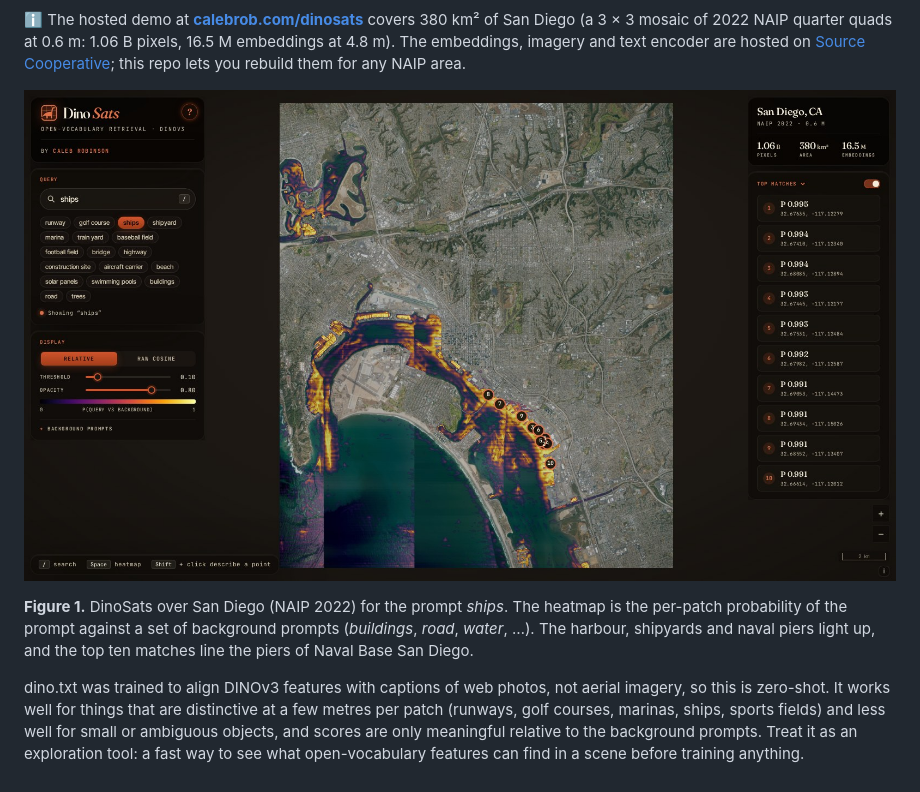
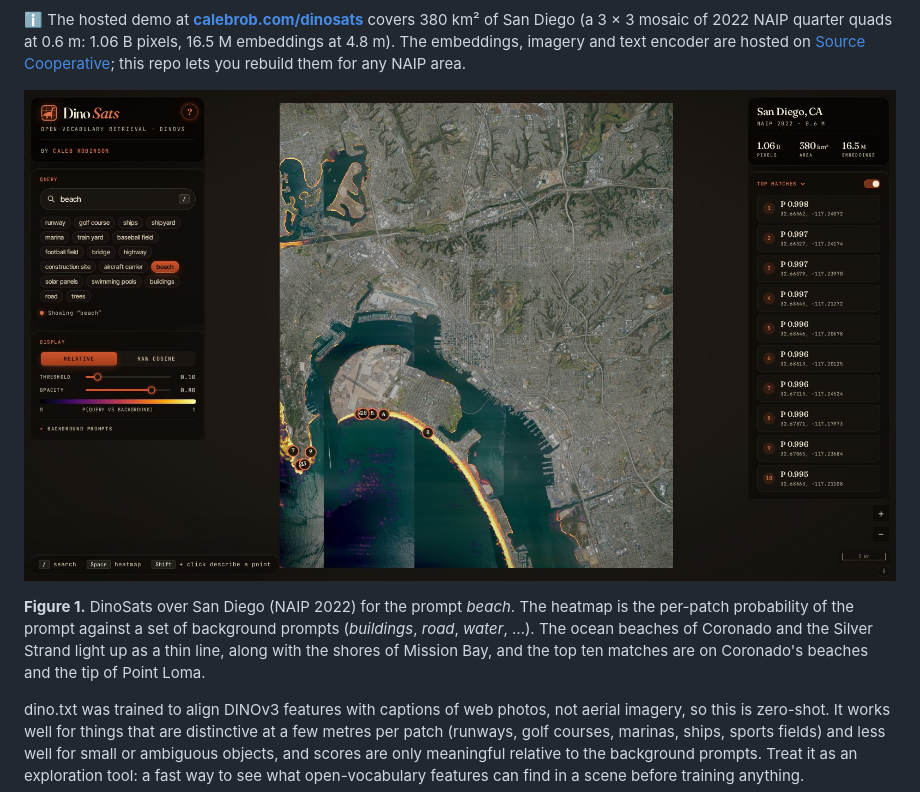
Before and after one commit to calebrob6/dinosats, a Markdown page: README.md, the part around the change printed below. Drawn GitHub-style; pictures changed too: web/teaser.jpg.

```diff
--- a/README.md
+++ b/README.md
@@ -16,6 +16,6 @@ This repo provides:
 </p>
 
-**Figure 1.** DinoSats over San Diego (NAIP 2022) for the prompt *ships*. The heatmap is the per-patch probability of the prompt against a set of background prompts (*buildings*, *road*, *water*, …). The harbour, shipyards and naval piers light up, and the top ten matches line the piers of Naval Base San Diego.
+**Figure 1.** DinoSats over San Diego (NAIP 2022) for the prompt *beach*. The heatmap is the per-patch probability of the prompt against a set of background prompts (*buildings*, *road*, *water*, …). The ocean beaches of Coronado and the Silver Strand light up as a thin line, along with the shores of Mission Bay, and the top ten matches are on Coronado's beaches and the tip of Point Loma.
 
 dino.txt was trained to align DINOv3 features with captions of web photos, not aerial imagery, so this is zero-shot. It works well for things that are distinctive at a few metres per patch (runways, golf courses, marinas, ships, sports fields) and less well for small or ambiguous objects, and scores are only meaningful relative to the background prompts. Treat it as an exploration tool: a fast way to see what open-vocabulary features can find in a scene before training anything.
 
```
Also changed, not shown: other parts of README.md (+1 -1 lines).
